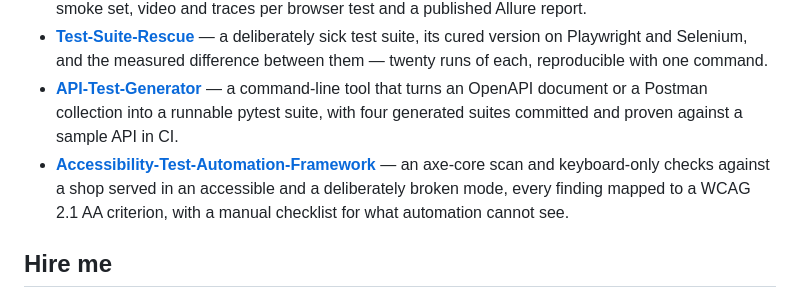
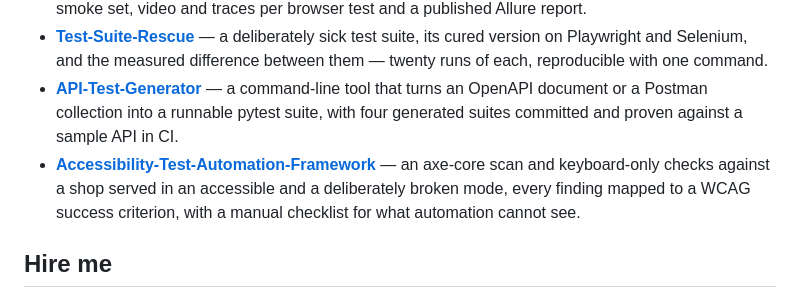
Before and after one commit to WolfGung/Web-Scraping-Automation-Framework, a Markdown page: README.md, the part around the change. Drawn GitHub-style.

Commit message:
Describe the accessibility framework without a version number the page does not check

```diff
--- a/README.md
+++ b/README.md
@@ -164,7 +164,7 @@ Five more repositories from the same portfolio:
 - **[Marketplace-Test-Automation-Framework](https://github.com/WolfGung/Marketplace-Test-Automation-Framework)** — API and browser tests for a marketplace shop, run against a small stand shipped in the repository with a nightly drift check of the public demo site, a smoke set, video and traces per browser test and a published Allure report.
 - **[Test-Suite-Rescue](https://github.com/WolfGung/Test-Suite-Rescue)** — a deliberately sick test suite, its cured version on Playwright and Selenium, and the measured difference between them — twenty runs of each, reproducible with one command.
 - **[API-Test-Generator](https://github.com/WolfGung/API-Test-Generator)** — a command-line tool that turns an OpenAPI document or a Postman collection into a runnable pytest suite, with four generated suites committed and proven against a sample API in CI.
-- **[Accessibility-Test-Automation-Framework](https://github.com/WolfGung/Accessibility-Test-Automation-Framework)** — an axe-core scan and keyboard-only checks against a shop served in an accessible and a deliberately broken mode, every finding mapped to a WCAG 2.1 AA criterion, with a manual checklist for what automation cannot see.
+- **[Accessibility-Test-Automation-Framework](https://github.com/WolfGung/Accessibility-Test-Automation-Framework)** — an axe-core scan and keyboard-only checks against a shop served in an accessible and a deliberately broken mode, every finding mapped to a WCAG success criterion, with a manual checklist for what automation cannot see.
 
 ## Hire me
 
```
